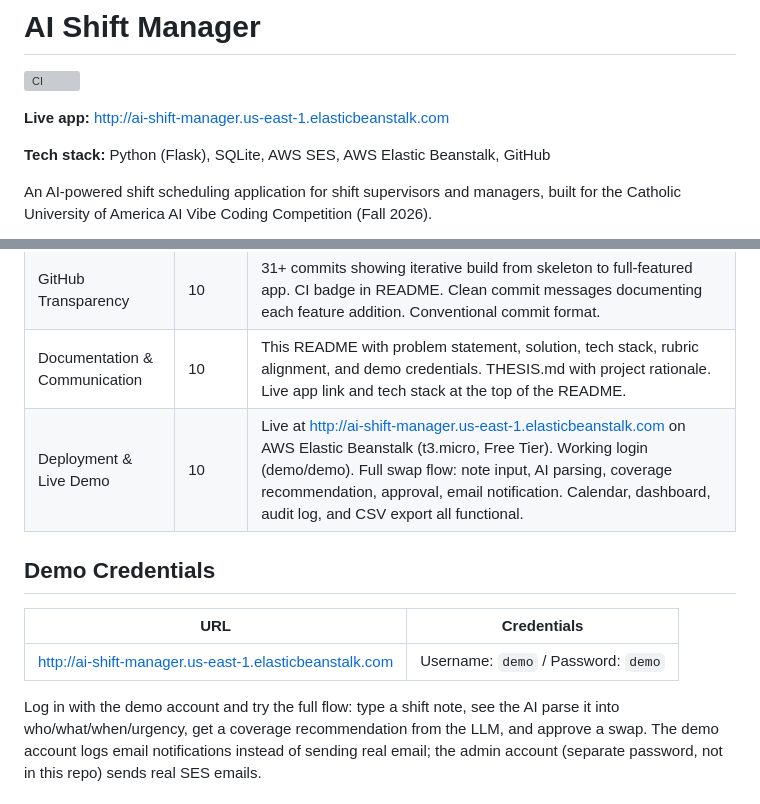
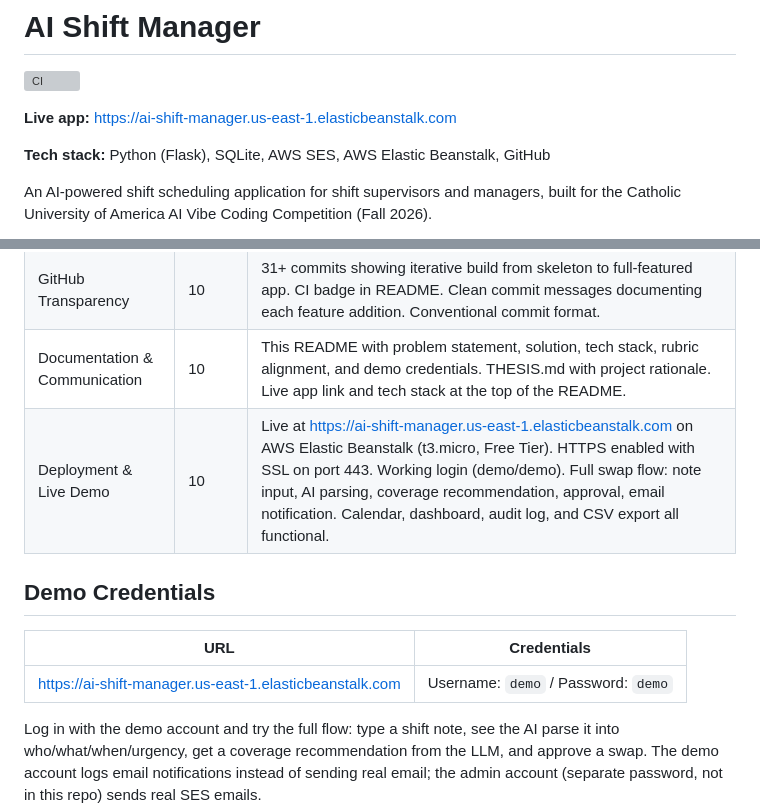
Before and after one commit to 23wgillis-cua/ai-shift-manager, a Markdown page: README.md, 2 parts joined by grey strips. Rendered like a GitHub page; grey boxes are pictures that could not be loaded.

Commit message:
Update README: HTTPS URL, note SSL on port 443

```diff
--- a/README.md
+++ b/README.md
@@ -2,7 +2,7 @@
 
 ![CI](https://github.com/23wgillis-cua/ai-shift-manager/actions/workflows/ci.yml/badge.svg)
 
-**Live app:** http://ai-shift-manager.us-east-1.elasticbeanstalk.com
+**Live app:** https://ai-shift-manager.us-east-1.elasticbeanstalk.com
 
 **Tech stack:** Python (Flask), SQLite, AWS SES, AWS Elastic Beanstalk, GitHub
 
@@ -71,13 +71,13 @@ Flask App (gunicorn, port 8000)
 | Business Impact & Scalability | 10 | Replaces hours of manual schedule juggling per week. Availability-aware coverage filtering excludes unavailable employees automatically. CSV export for reporting up the chain. Audit log for compliance. SQLite prototype with PostgreSQL production path. AWS Free Tier deployment. |
 | GitHub Transparency | 10 | 31+ commits showing iterative build from skeleton to full-featured app. CI badge in README. Clean commit messages documenting each feature addition. Conventional commit format. |
 | Documentation & Communication | 10 | This README with problem statement, solution, tech stack, rubric alignment, and demo credentials. THESIS.md with project rationale. Live app link and tech stack at the top of the README. |
-| Deployment & Live Demo | 10 | Live at http://ai-shift-manager.us-east-1.elasticbeanstalk.com on AWS Elastic Beanstalk (t3.micro, Free Tier). Working login (demo/demo). Full swap flow: note input, AI parsing, coverage recommendation, approval, email notification. Calendar, dashboard, audit log, and CSV export all functional. |
+| Deployment & Live Demo | 10 | Live at https://ai-shift-manager.us-east-1.elasticbeanstalk.com on AWS Elastic Beanstalk (t3.micro, Free Tier). HTTPS enabled with SSL on port 443. Working login (demo/demo). Full swap flow: note input, AI parsing, coverage recommendation, approval, email notification. Calendar, dashboard, audit log, and CSV export all functional. |
 
 ## Demo Credentials
 
 | URL | Credentials |
 | --- | --- |
-| http://ai-shift-manager.us-east-1.elasticbeanstalk.com | Username: `demo` / Password: `demo` |
+| https://ai-shift-manager.us-east-1.elasticbeanstalk.com | Username: `demo` / Password: `demo` |
 
 Log in with the demo account and try the full flow: type a shift note, see the AI parse it into who/what/when/urgency, get a coverage recommendation from the LLM, and approve a swap. The demo account logs email notifications instead of sending real email; the admin account (separate password, not in this repo) sends real SES emails.
 
```
